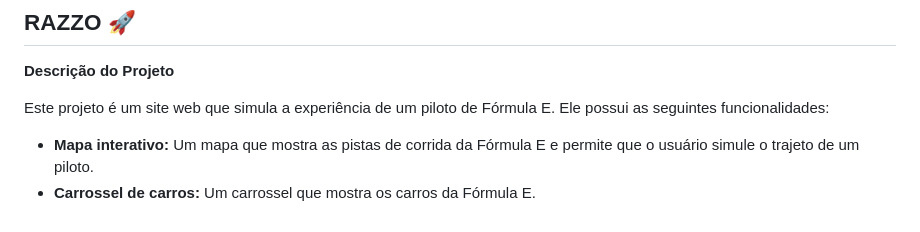
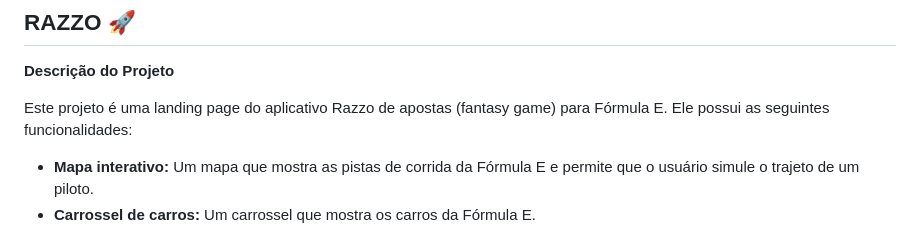
Before and after one commit to anaclaraw/razzo_client, a Markdown page: README.md, the part around the change. Rendered like a GitHub page.

```diff
--- a/README.md
+++ b/README.md
@@ -2,7 +2,7 @@
 
 **Descrição do Projeto**
 
-Este projeto é um site web que simula a experiência de um piloto de Fórmula E. Ele possui as seguintes funcionalidades:
+Este projeto é uma landing page do aplicativo Razzo de apostas (fantasy game) para Fórmula E. Ele possui as seguintes funcionalidades:
 
 * **Mapa interativo:** Um mapa que mostra as pistas de corrida da Fórmula E e permite que o usuário simule o trajeto de um piloto.
 * **Carrossel de carros:** Um carrossel que mostra os carros da Fórmula E.
```
